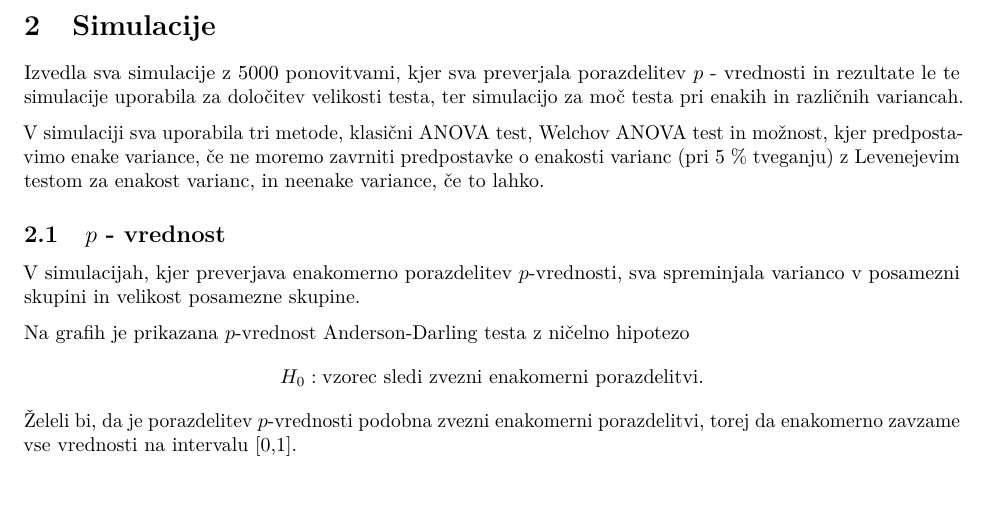
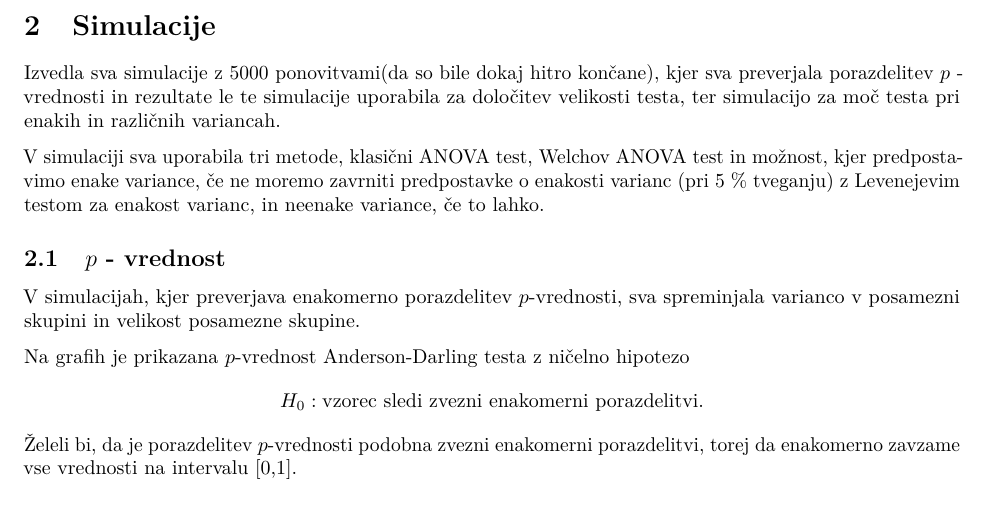
Before and after one commit to nezakrzan/viri_podatkov, an R Markdown document (racunsko_zahtevne_metode/01_naloga/01dn_Rupnik_Krzan.Rmd): part of page 2 of 4, cut so that both start at the same text. The pictures show the output file racunsko_zahtevne_metode/01_naloga/01dn_Rupnik_Krzan.pdf that the author committed with the source.

Commit message:
popravki

```diff
--- a/racunsko_zahtevne_metode/01_naloga/01dn_Rupnik_Krzan.Rmd
+++ b/racunsko_zahtevne_metode/01_naloga/01dn_Rupnik_Krzan.Rmd
@@ -134,7 +134,7 @@ Pričakujeva, da bo klasični ANOVA test dobro deloval le v primeru, ko je predp
 
 # Simulacije
 
-Izvedla sva simulacije z $5000$ ponovitvami, kjer sva preverjala porazdelitev $p$ - vrednosti in rezultate le te simulacije uporabila za določitev velikosti testa, ter simulacijo za moč testa pri enakih in različnih variancah.
+Izvedla sva simulacije z $5000$ ponovitvami(da so bile dokaj hitro končane), kjer sva preverjala porazdelitev $p$ - vrednosti in rezultate le te simulacije uporabila za določitev velikosti testa, ter simulacijo za moč testa pri enakih in različnih variancah.
 
 V simulaciji sva uporabila tri metode, klasični ANOVA test, Welchov ANOVA test in možnost, kjer predpostavimo enake variance, če ne moremo zavrniti predpostavke o enakosti varianc (pri $5$ \% tveganju) z Levenejevim testom za enakost varianc, in neenake variance, če to lahko.
 
```
Also changed, not shown: racunsko_zahtevne_metode/01_naloga/01dn_Rupnik_Krzan.pdf.
